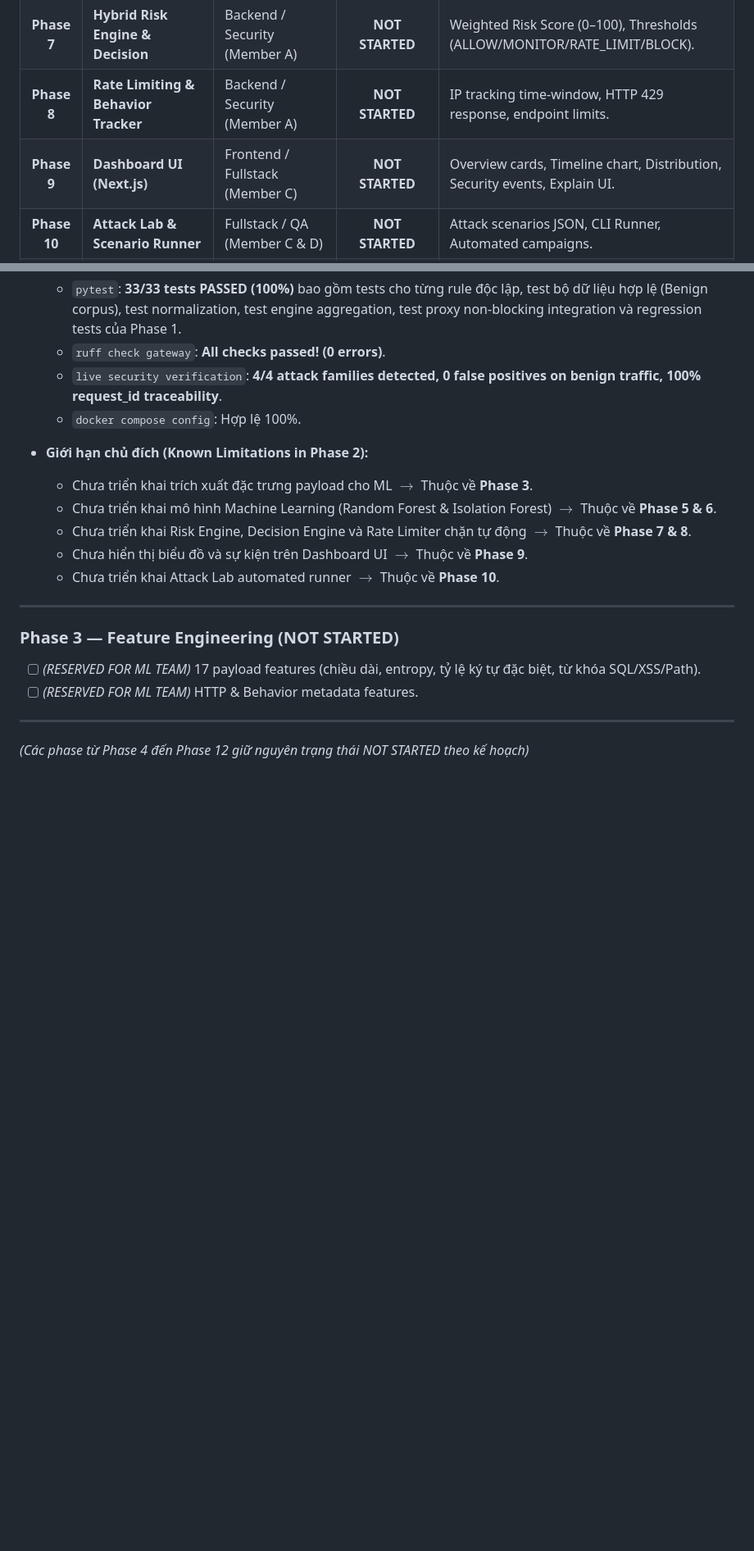
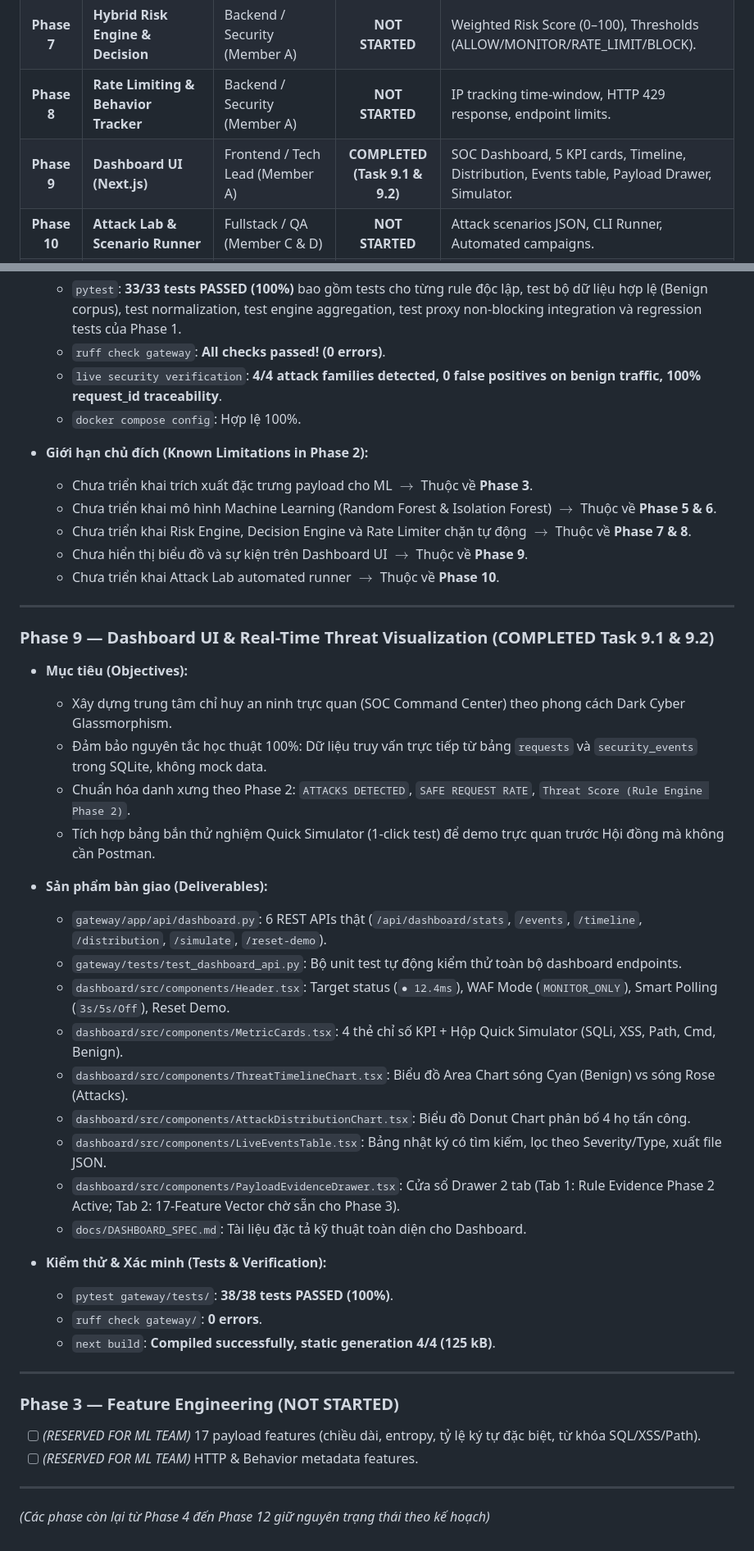
Before and after one commit to vcongggggg/pbl6, a Markdown page: docs/PROGRESS.md, 2 parts joined by grey strips. Shown at 82% size. GitHub-like rendering; blank space fills up the shorter version.

Commit message:
docs: update PROGRESS.md with completed Phase 9 dashboard implementation

```diff
--- a/docs/PROGRESS.md
+++ b/docs/PROGRESS.md
@@ -17,7 +17,7 @@ Tài liệu theo dõi trạng thái thực hiện các giai đoạn phát triể
 | **Phase 6** | **Anomaly Detection — Isolation Forest** | ML/Data Team (Member B) | **NOT STARTED** | *(RESERVED FOR ML TEAM)* Behavior window, Isolation Forest anomaly scoring. |
 | **Phase 7** | **Hybrid Risk Engine & Decision** | Backend / Security (Member A) | **NOT STARTED** | Weighted Risk Score (0–100), Thresholds (ALLOW/MONITOR/RATE_LIMIT/BLOCK). |
 | **Phase 8** | **Rate Limiting & Behavior Tracker** | Backend / Security (Member A) | **NOT STARTED** | IP tracking time-window, HTTP 429 response, endpoint limits. |
-| **Phase 9** | **Dashboard UI (Next.js)** | Frontend / Fullstack (Member C) | **NOT STARTED** | Overview cards, Timeline chart, Distribution, Security events, Explain UI. |
+| **Phase 9** | **Dashboard UI (Next.js)** | Frontend / Tech Lead (Member A) | **COMPLETED (Task 9.1 & 9.2)** | SOC Dashboard, 5 KPI cards, Timeline, Distribution, Events table, Payload Drawer, Simulator. |
 | **Phase 10** | **Attack Lab & Scenario Runner** | Fullstack / QA (Member C & D) | **NOT STARTED** | Attack scenarios JSON, CLI Runner, Automated campaigns. |
 | **Phase 11** | **System Evaluation & Comparison** | ML/Data & QA (Member B & D) | **NOT STARTED** | *(RESERVED FOR ML TEAM)* So sánh Rule vs ML vs Anomaly vs Hybrid, Evasion test, Benchmark. |
 | **Phase 12** | **Final Hardening & Documentation** | Toàn đội / Documentation | **NOT STARTED** | Clean run, error handling, audit log, hoàn thiện docs báo cáo. |
@@ -75,10 +75,36 @@ Tài liệu theo dõi trạng thái thực hiện các giai đoạn phát triể
 
 ---
 
+### Phase 9 — Dashboard UI & Real-Time Threat Visualization (COMPLETED Task 9.1 & 9.2)
+
+* **Mục tiêu (Objectives):**
+  * Xây dựng trung tâm chỉ huy an ninh trực quan (SOC Command Center) theo phong cách Dark Cyber Glassmorphism.
+  * Đảm bảo nguyên tắc học thuật 100%: Dữ liệu truy vấn trực tiếp từ bảng `requests` và `security_events` trong SQLite, không mock data.
+  * Chuẩn hóa danh xưng theo Phase 2: `ATTACKS DETECTED`, `SAFE REQUEST RATE`, `Threat Score (Rule Engine Phase 2)`.
+  * Tích hợp bảng bắn thử nghiệm Quick Simulator (1-click test) để demo trực quan trước Hội đồng mà không cần Postman.
+
+* **Sản phẩm bàn giao (Deliverables):**
+  * `gateway/app/api/dashboard.py`: 6 REST APIs thật (`/api/dashboard/stats`, `/events`, `/timeline`, `/distribution`, `/simulate`, `/reset-demo`).
+  * `gateway/tests/test_dashboard_api.py`: Bộ unit test tự động kiểm thử toàn bộ dashboard endpoints.
+  * `dashboard/src/components/Header.tsx`: Target status (`● 12.4ms`), WAF Mode (`MONITOR_ONLY`), Smart Polling (`3s/5s/Off`), Reset Demo.
+  * `dashboard/src/components/MetricCards.tsx`: 4 thẻ chỉ số KPI + Hộp Quick Simulator (SQLi, XSS, Path, Cmd, Benign).
+  * `dashboard/src/components/ThreatTimelineChart.tsx`: Biểu đồ Area Chart sóng Cyan (Benign) vs sóng Rose (Attacks).
+  * `dashboard/src/components/AttackDistributionChart.tsx`: Biểu đồ Donut Chart phân bố 4 họ tấn công.
+  * `dashboard/src/components/LiveEventsTable.tsx`: Bảng nhật ký có tìm kiếm, lọc theo Severity/Type, xuất file JSON.
+  * `dashboard/src/components/PayloadEvidenceDrawer.tsx`: Cửa sổ Drawer 2 tab (Tab 1: Rule Evidence Phase 2 Active; Tab 2: 17-Feature Vector chờ sẵn cho Phase 3).
+  * `docs/DASHBOARD_SPEC.md`: Tài liệu đặc tả kỹ thuật toàn diện cho Dashboard.
+
+* **Kiểm thử & Xác minh (Tests & Verification):**
+  * `pytest gateway/tests/`: **38/38 tests PASSED (100%)**.
+  * `ruff check gateway/`: **0 errors**.
+  * `next build`: **Compiled successfully, static generation 4/4 (125 kB)**.
+
+---
+
 ### Phase 3 — Feature Engineering (NOT STARTED)
 - [ ] *(RESERVED FOR ML TEAM)* 17 payload features (chiều dài, entropy, tỷ lệ ký tự đặc biệt, từ khóa SQL/XSS/Path).
 - [ ] *(RESERVED FOR ML TEAM)* HTTP & Behavior metadata features.
 
 ---
 
-*(Các phase từ Phase 4 đến Phase 12 giữ nguyên trạng thái NOT STARTED theo kế hoạch)*
+*(Các phase còn lại từ Phase 4 đến Phase 12 giữ nguyên trạng thái theo kế hoạch)*
```
